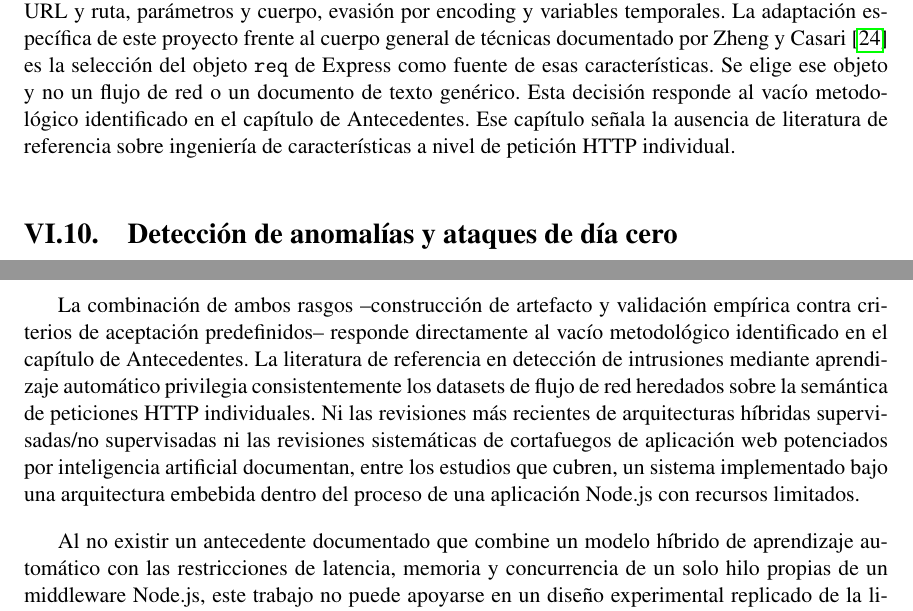
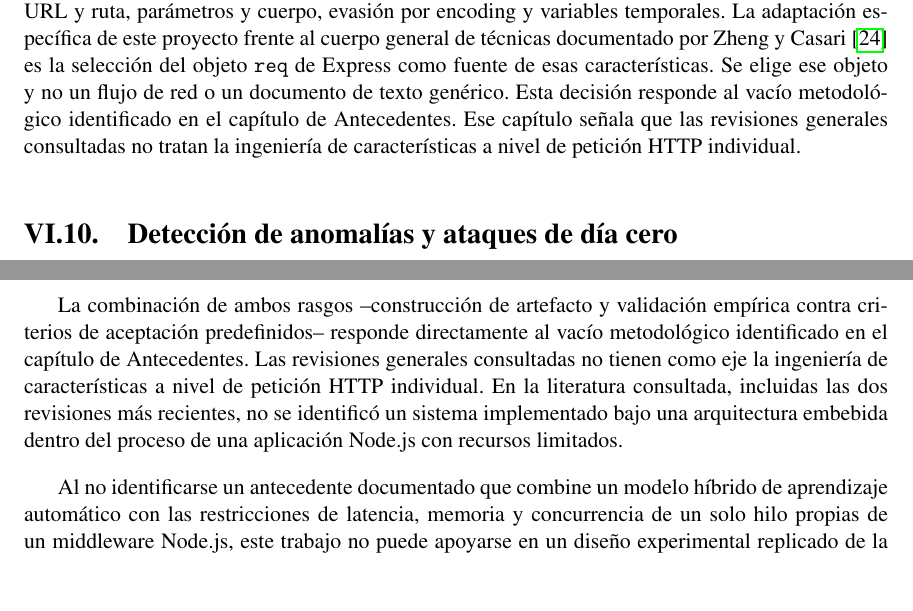
Before and after one commit to Diegoval-Dev/logSguarDian-thesis, a LaTeX document (z-main.tex, which reads i-marco_teorico.tex, j-capitulos.tex): two parts of pages 43 and 48 of 115, joined at a grey line, cut so that both start at the same text, the shorter picture padded with empty space. Compiled offline with pdfLaTeX.

Commit message:
Revisión integral: vacío de literatura acotado a la literatura consultada en II.8, III, VI y VII

```diff
--- a/i-marco_teorico.tex
+++ b/i-marco_teorico.tex
@@ -105,7 +105,7 @@ Ningún algoritmo de aprendizaje automático opera directamente sobre un objeto
 
 Entre las técnicas que documentan y que logSguarDian adopta de forma directa se encuentran tres. La primera es el conteo de ocurrencias de patrones específicos dentro de una cadena de texto (por ejemplo, el número de operadores lógicos SQL o de secuencias de ascenso de directorio dentro de un payload). La segunda es la codificación de atributos categóricos --como el método HTTP o la presencia de un encabezado particular-- mediante variables indicadoras. La tercera es la derivación de estadísticos simples sobre texto libre, como la longitud de una cadena o la proporción de caracteres no alfanuméricos que contiene.
 
-El vector de 76 características de logSguarDian, descrito en detalle en el capítulo de Alcance y en la especificación de características del proyecto, aplica estos principios generales a seis grupos funcionales: semántica de ataque (marcadores de las cuatro categorías cubiertas), estructura HTTP, URL y ruta, parámetros y cuerpo, evasión por encoding y variables temporales. La adaptación específica de este proyecto frente al cuerpo general de técnicas documentado por \textcite{zheng2018} es la selección del objeto \texttt{req} de Express como fuente de esas características. Se elige ese objeto y no un flujo de red o un documento de texto genérico. Esta decisión responde al vacío metodológico identificado en el capítulo de Antecedentes. Ese capítulo señala la ausencia de literatura de referencia sobre ingeniería de características a nivel de petición HTTP individual.
+El vector de 76 características de logSguarDian, descrito en detalle en el capítulo de Alcance y en la especificación de características del proyecto, aplica estos principios generales a seis grupos funcionales: semántica de ataque (marcadores de las cuatro categorías cubiertas), estructura HTTP, URL y ruta, parámetros y cuerpo, evasión por encoding y variables temporales. La adaptación específica de este proyecto frente al cuerpo general de técnicas documentado por \textcite{zheng2018} es la selección del objeto \texttt{req} de Express como fuente de esas características. Se elige ese objeto y no un flujo de red o un documento de texto genérico. Esta decisión responde al vacío metodológico identificado en el capítulo de Antecedentes. Ese capítulo señala que las revisiones generales consultadas no tratan la ingeniería de características a nivel de petición HTTP individual.
 
 \section{Detección de anomalías y ataques de día cero}
 
--- a/j-capitulos.tex
+++ b/j-capitulos.tex
@@ -4,9 +4,9 @@
 
 Este trabajo se desarrolla bajo un enfoque de investigación aplicada y de tipo experimental. Es aplicada porque su resultado no es una contribución teórica independiente, sino un artefacto de software concreto y utilizable: la librería npm logSguarDian, con su pipeline de ingeniería de características y su modelo híbrido integrados en un middleware funcional para aplicaciones Express. Es experimental porque la validez de ese artefacto no se argumenta de forma discursiva, sino que se somete a criterios de aceptación predefinidos y cuantificados --los umbrales de F1-score, recall y tasa de falsos positivos establecidos en los objetivos específicos de este trabajo-- verificados empíricamente sobre un conjunto de prueba bloqueado y sobre un entorno de evaluación controlado y reproducible.
 
-La combinación de ambos rasgos --construcción de artefacto y validación empírica contra criterios de aceptación predefinidos-- responde directamente al vacío metodológico identificado en el capítulo de Antecedentes. La literatura de referencia en detección de intrusiones mediante aprendizaje automático privilegia consistentemente los datasets de flujo de red heredados sobre la semántica de peticiones HTTP individuales. Ni las revisiones más recientes de arquitecturas híbridas supervisadas/no supervisadas ni las revisiones sistemáticas de cortafuegos de aplicación web potenciados por inteligencia artificial documentan, entre los estudios que cubren, un sistema implementado bajo una arquitectura embebida dentro del proceso de una aplicación Node.js con recursos limitados.
+La combinación de ambos rasgos --construcción de artefacto y validación empírica contra criterios de aceptación predefinidos-- responde directamente al vacío metodológico identificado en el capítulo de Antecedentes. Las revisiones generales consultadas no tienen como eje la ingeniería de características a nivel de petición HTTP individual. En la literatura consultada, incluidas las dos revisiones más recientes, no se identificó un sistema implementado bajo una arquitectura embebida dentro del proceso de una aplicación Node.js con recursos limitados.
 
-Al no existir un antecedente documentado que combine un modelo híbrido de aprendizaje automático con las restricciones de latencia, memoria y concurrencia de un solo hilo propias de un middleware Node.js, este trabajo no puede apoyarse en un diseño experimental replicado de la literatura. Requiere construir el artefacto y definir sus propios criterios de aceptación. Por ello, la clasificación que corresponde al problema es la de investigación aplicada-experimental, y no una alternativa entre varias igualmente válidas.
+Al no identificarse un antecedente documentado que combine un modelo híbrido de aprendizaje automático con las restricciones de latencia, memoria y concurrencia de un solo hilo propias de un middleware Node.js, este trabajo no puede apoyarse en un diseño experimental replicado de la literatura. Requiere construir el artefacto y definir sus propios criterios de aceptación. Por ello, la clasificación que corresponde al problema es la de investigación aplicada-experimental, y no una alternativa entre varias igualmente válidas.
 
 \section{Metodología de trabajo y fases}
 
```
Also changed, not shown: e-antecedentes.tex (+4 -4 lines), f-justificacion.tex (+1 -1 lines).
